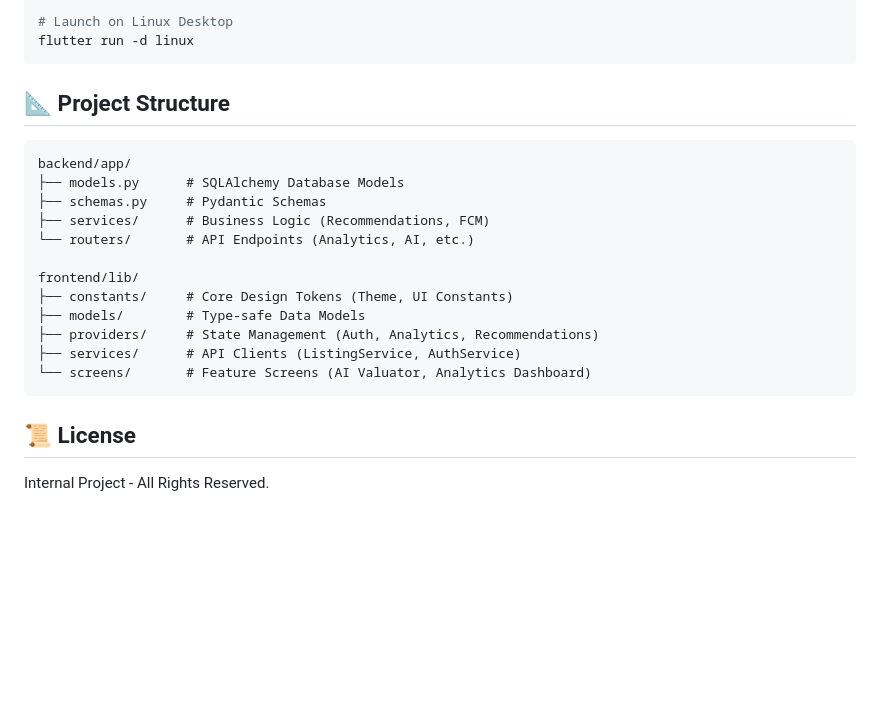
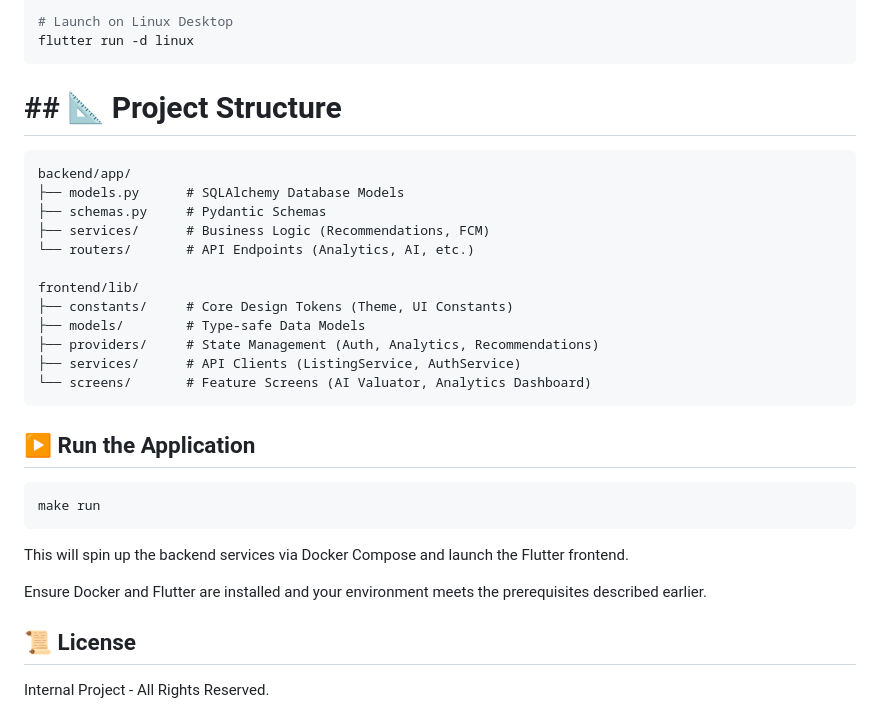
Before and after one commit to Rubil-Mogere-94/Baterpoint, a Markdown page: README.md, the part around the change. GitHub-like rendering; blank space fills up the shorter version.

````diff
--- a/README.md
+++ b/README.md
@@ -67,7 +67,7 @@ flutter run -d linux
 ```
 
 
-## 📐 Project Structure
+# ## 📐 Project Structure
 
 ```text
 backend/app/
@@ -84,5 +84,15 @@ frontend/lib/
 └── screens/       # Feature Screens (AI Valuator, Analytics Dashboard)
 ```
 
+## ▶️ Run the Application
+
+```bash
+make run
+```
+
+This will spin up the backend services via Docker Compose and launch the Flutter frontend.
+
+Ensure Docker and Flutter are installed and your environment meets the prerequisites described earlier.
+
 ## 📜 License
 Internal Project - All Rights Reserved.
````
